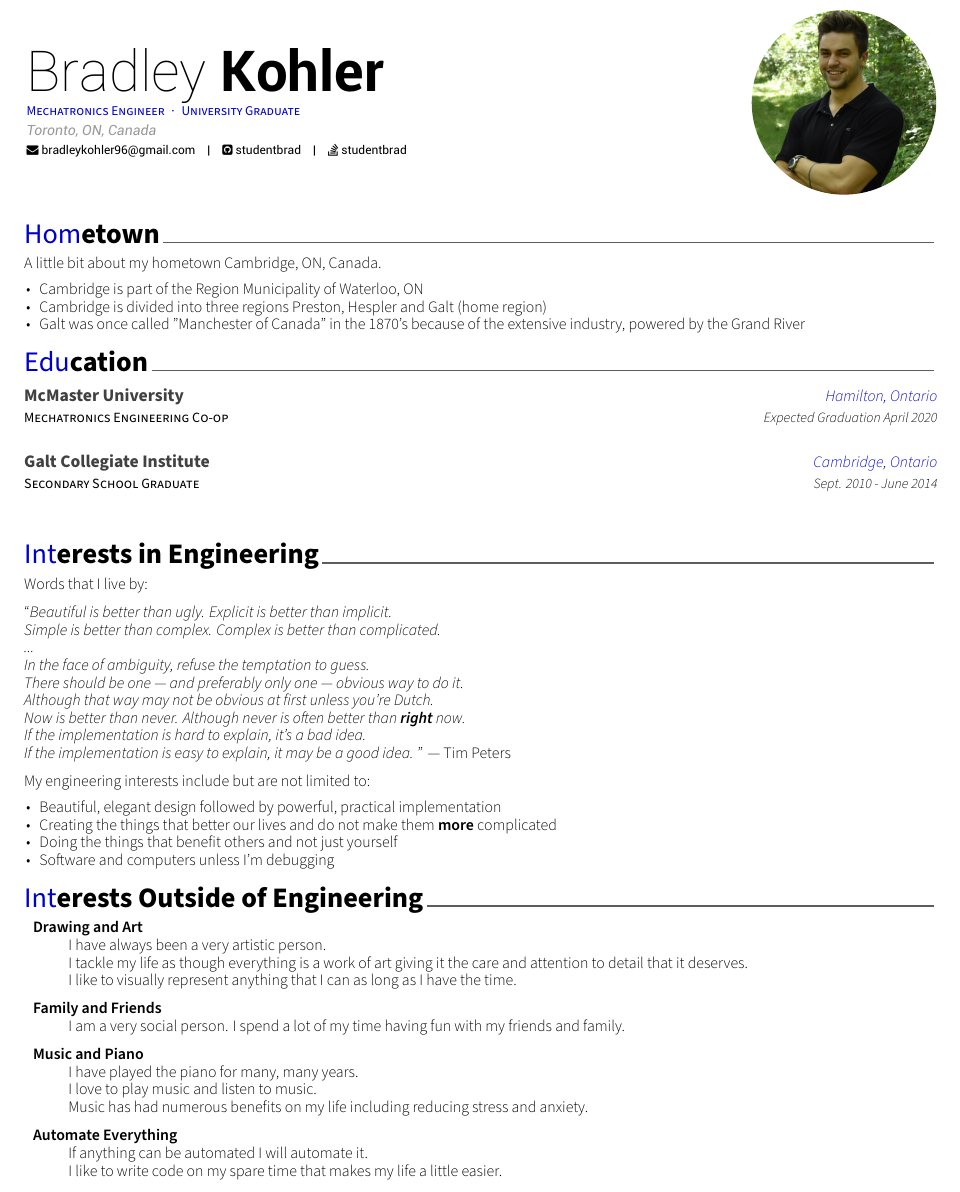
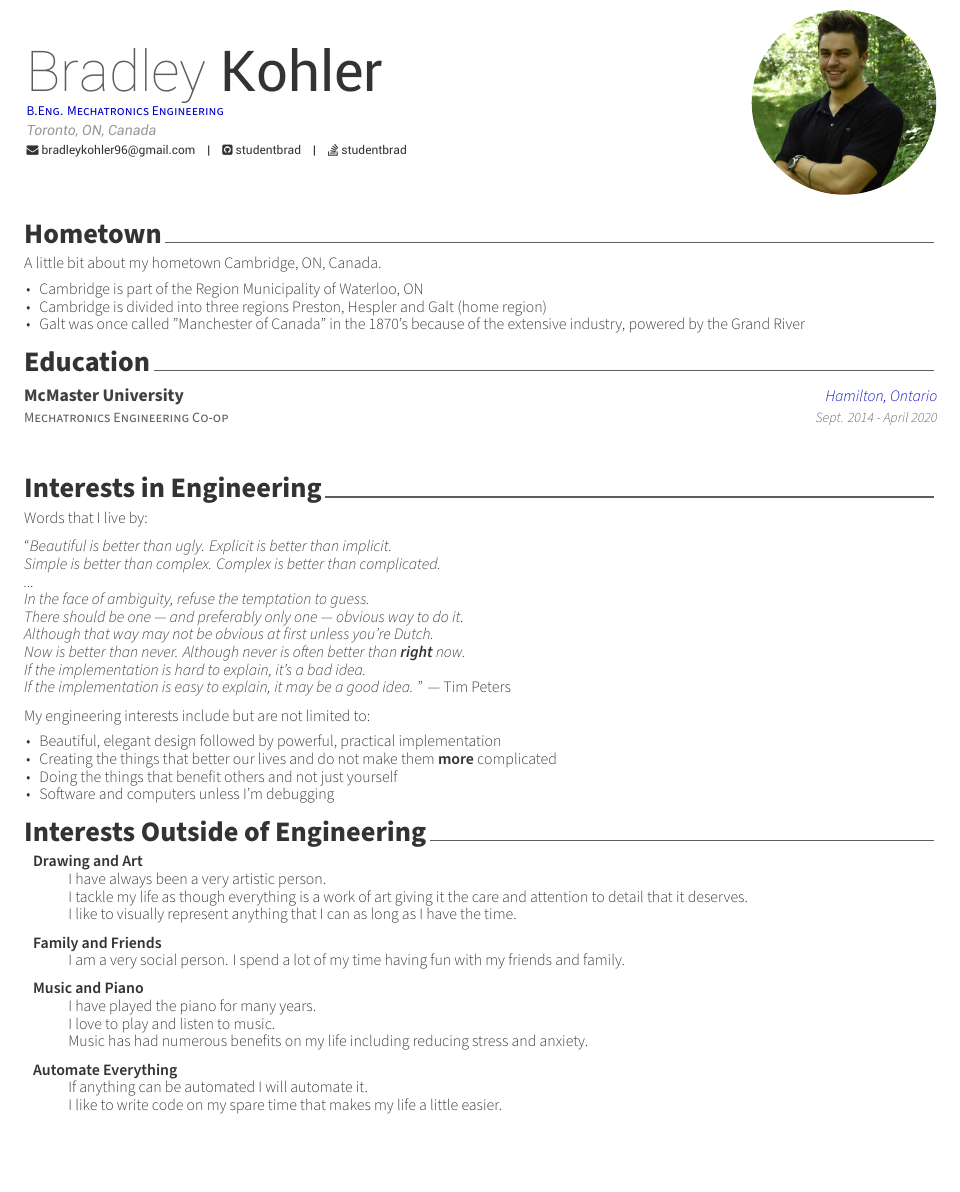
Before and after one commit to bradleykohler96/hireme, a LaTeX CV (personal_bio.tex, which reads awesome-cv.cls, personal_bio/education.tex, personal_bio/interests_personal.tex): part of the page, cut so that both start at the same text. Compiled offline with XeLaTeX.

Commit message:
fixed several instances of out-of-date text

```diff
--- a/awesome-cv.cls
+++ b/awesome-cv.cls
@@ -189,7 +189,7 @@
 % Configure styles for each CV elements
 % For fundamental structures
 \newcommand*{\headerfirstnamestyle}[1]{{\fontsize{32pt}{1em}\headerfontlight\color{graytext} #1}}
-\newcommand*{\headerlastnamestyle}[1]{{\fontsize{32pt}{1em}\headerfont\bfseries\color{text} #1}}
+\newcommand*{\headerlastnamestyle}[1]{{\fontsize{32pt}{1em}\headerfont\color{text} #1}}
 \newcommand*{\headerpositionstyle}[1]{{\fontsize{7.6pt}{1em}\bodyfont\scshape\color{awesome} #1}}
 \newcommand*{\headeraddressstyle}[1]{{\fontsize{8pt}{1em}\headerfont\itshape\color{lighttext} #1}}
 \newcommand*{\headersocialstyle}[1]{{\fontsize{6.8pt}{1em}\headerfont\color{text} #1}}
--- a/personal_bio.tex
+++ b/personal_bio.tex
@@ -35,12 +35,12 @@
 % Colors for text
 % Uncomment if you would like to specify your own color
 %\definecolor{darktext}{HTML}{000000}
-\definecolor{text}{HTML}{000000}
-\definecolor{graytext}{HTML}{000000}
+%\definecolor{text}{HTML}{000000}
+%\definecolor{graytext}{HTML}{000000}
 %\definecolor{lighttext}{HTML}{000000}
 
 % Set false if you don't want to highlight section with awesome color
-\setbool{acvSectionColorHighlight}{true}
+\setbool{acvSectionColorHighlight}{false}
 
 % If you would like to change the social information separator from a pipe (|) to something else
 \renewcommand{\acvHeaderSocialSep}{\quad\textbar\quad}
@@ -56,7 +56,7 @@
 % Available options: circle|rectangle,edge/noedge,left/right
 \photo[circle,noedge,right]{images/photo.jpg}
 \name{Bradley}{Kohler}
-\position{Mechatronics Engineer{\enskip\cdotp\enskip}University Graduate}
+\position{B.Eng. Mechatronics Engineering}
 \address{Toronto, ON, Canada}
 
 % \mobile{(+999) 999 9999}
--- a/personal_bio/education.tex
+++ b/personal_bio/education.tex
@@ -13,16 +13,16 @@
     {Mechatronics Engineering Co-op} % Degree
     {McMaster University} % Institution
     {Hamilton, Ontario} % Location
-    {Expected Graduation April 2020} % Date(s)
+    {Sept. 2014 - April 2020} % Date(s)
     {}
 
 %---------------------------------------------------------
-\cventry
-    {Secondary School Graduate} % Degree
-    {Galt Collegiate Institute} % Institution
-    {Cambridge, Ontario} % Location
-    {Sept. 2010 - June 2014} % Date(s)
-    {}
+% \cventry
+%     {Secondary School Graduate} % Degree
+%     {Galt Collegiate Institute} % Institution
+%     {Cambridge, Ontario} % Location
+%     {Sept. 2010 - June 2014} % Date(s)
+%     {}
 
 %---------------------------------------------------------
 
--- a/personal_bio/interests_personal.tex
+++ b/personal_bio/interests_personal.tex
@@ -17,8 +17,8 @@
   \item[] \textbf{Family and Friends} \newline
   I am a very social person.  I spend a lot of my time having fun with my friends and family.
   \item[] \textbf{Music and Piano} \newline
-  I have played the piano for many, many years. \\
-  I love to play music and listen to music. \\
+  I have played the piano for many years. \\
+  I love to play and listen to music. \\
   Music has had numerous benefits on my life including reducing stress and anxiety.
   \item[] \textbf{Automate Everything} \newline
   If anything can be automated I will automate it. \\
```
Also changed, not shown: coop_nominee_bio.tex (+2 -2 lines), coop_personal_statement.tex (+3 -3 lines), personal_resume.tex (+2 -2 lines), personal_resume/education.tex (+1 -1 lines), personal_resume/skills.tex (+1 -1 lines), images/coop_nominee_bio-001.jpg, images/coop_personal_statement-001.jpg, images/coop_personal_statement-002.jpg, images/personal_bio-001.jpg, images/personal_resume-001.jpg, 4 other files.
